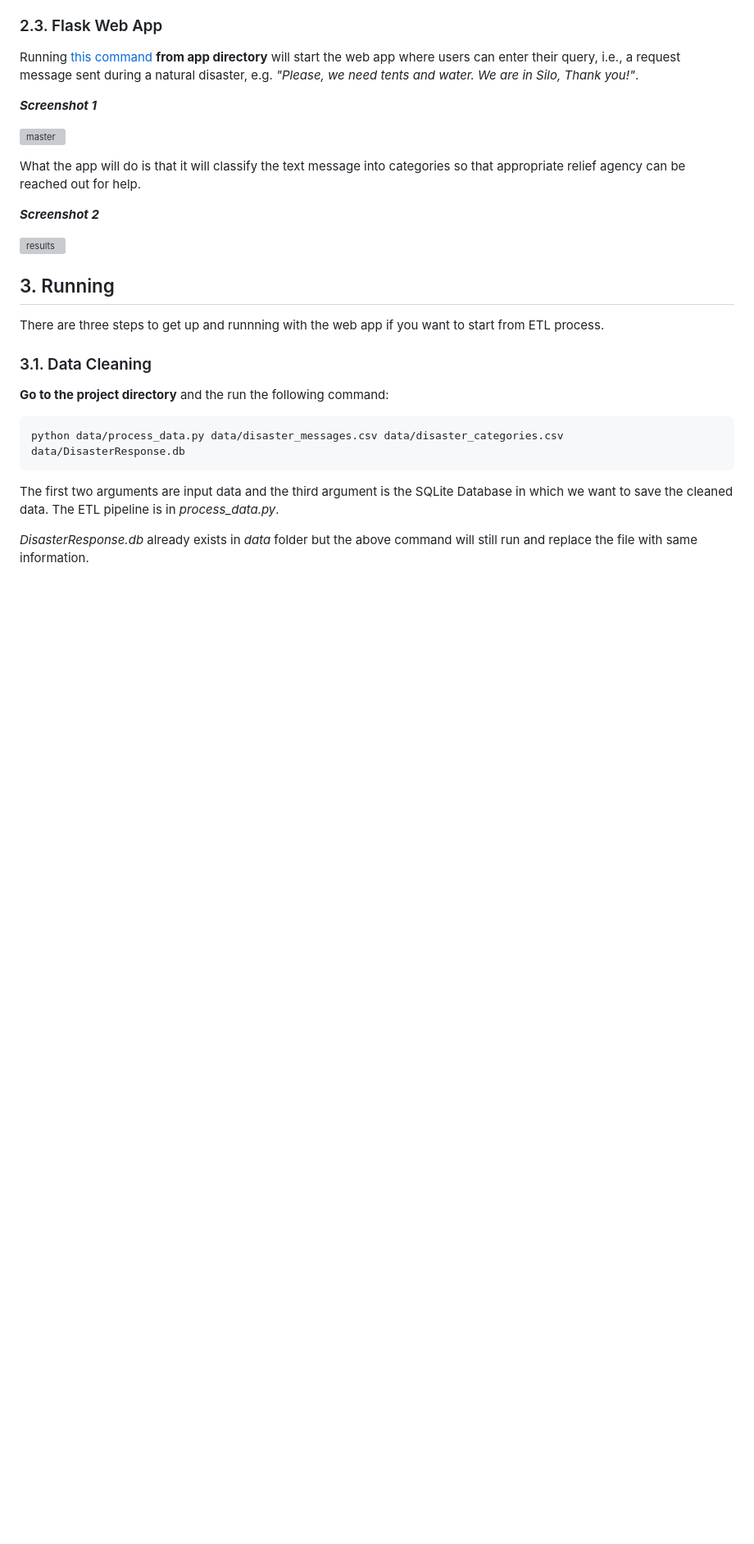
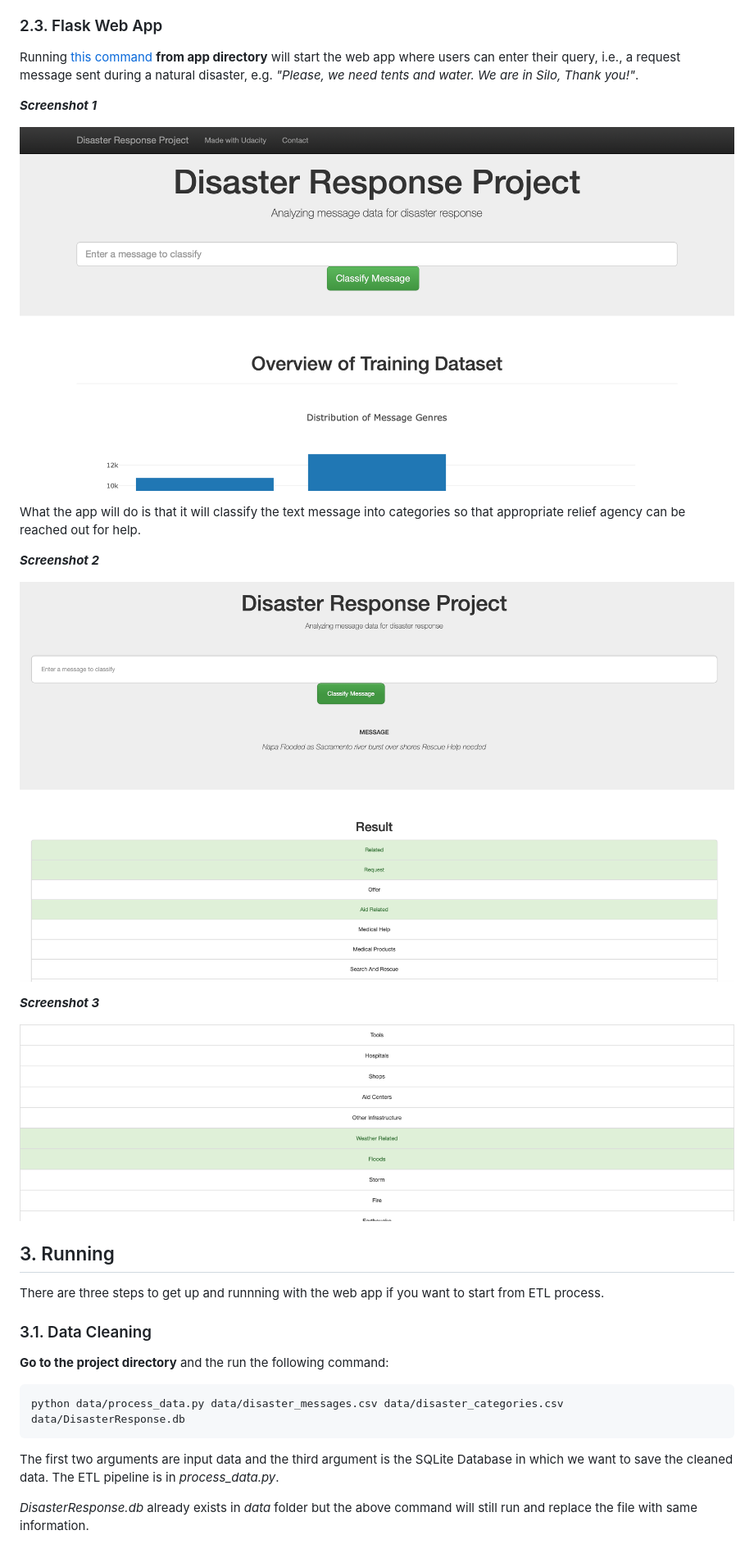
Before and after one commit to 43piRcubed/portfolio, a Markdown page: DisasterResponsePipeline/README.md, the part around the change printed below. Shown: that part at 82% size. Rendered like a GitHub page; pictures changed too: DisasterResponsePipeline/media/MainDashboard.png (added), DisasterResponsePipeline/media/result1.png (added), DisasterResponsePipeline/media/result2.png (added); blank space fills up the shorter version; grey boxes are pictures that could not be loaded.

Commit message:
added media folder and updated readme

```diff
--- a/DisasterResponsePipeline/README.md
+++ b/DisasterResponsePipeline/README.md
@@ -70,13 +72,17 @@ Running [this command](#com) **from app directory** will start the web app where
 
 **_Screenshot 1_**
 
-![master](img/master.jpg)
+![dashboard](media/MainDashboard.png)
 
 What the app will do is that it will classify the text message into categories so that appropriate relief agency can be reached out for help.
 
 **_Screenshot 2_**
 
-![results](img/res.jpg)
+![result1](media/result1.png)
+
+**_Screenshot 3_**
+
+![result2](media/result2.png)
 
 <a id='run'></a>
 
```
Also changed, not shown: other parts of DisasterResponsePipeline/README.md (+10 -8 lines).
